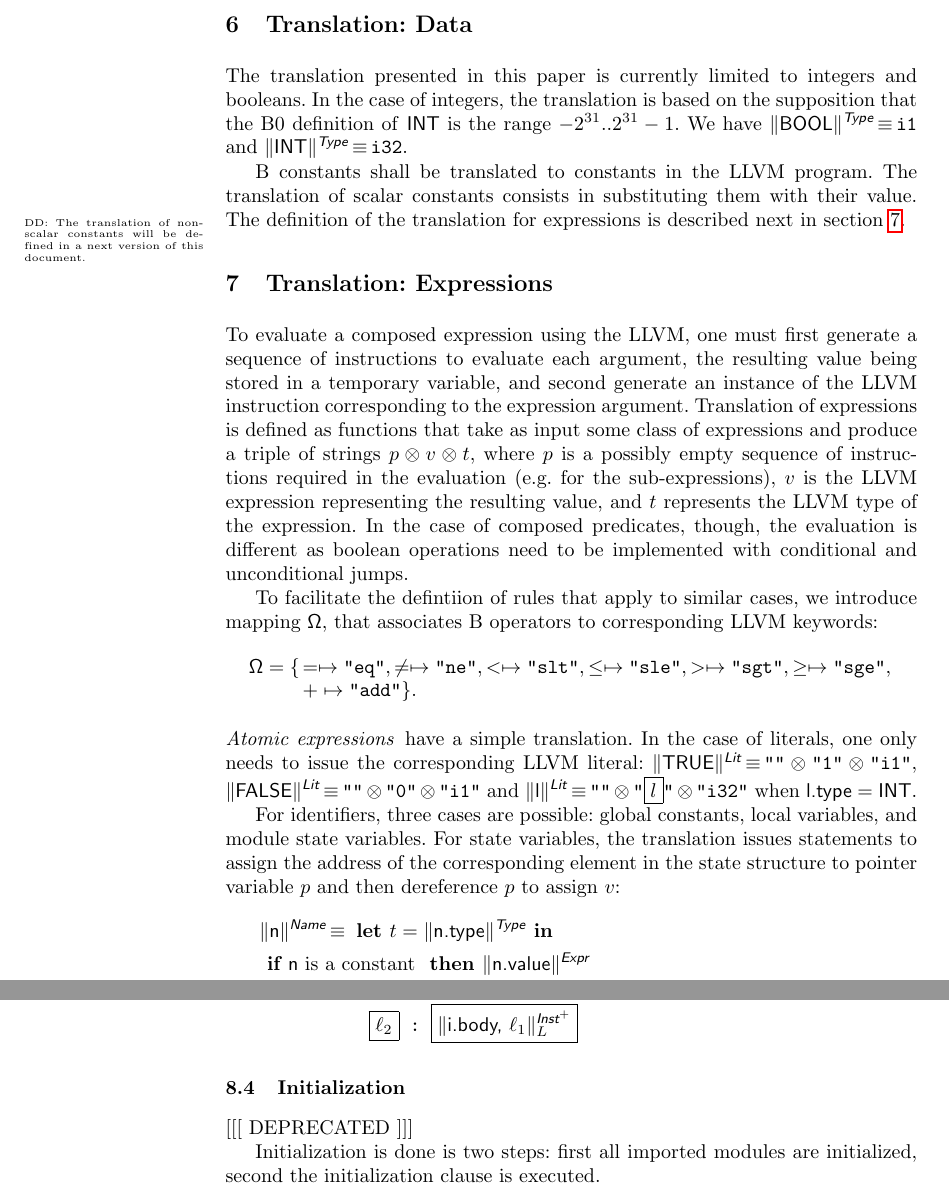
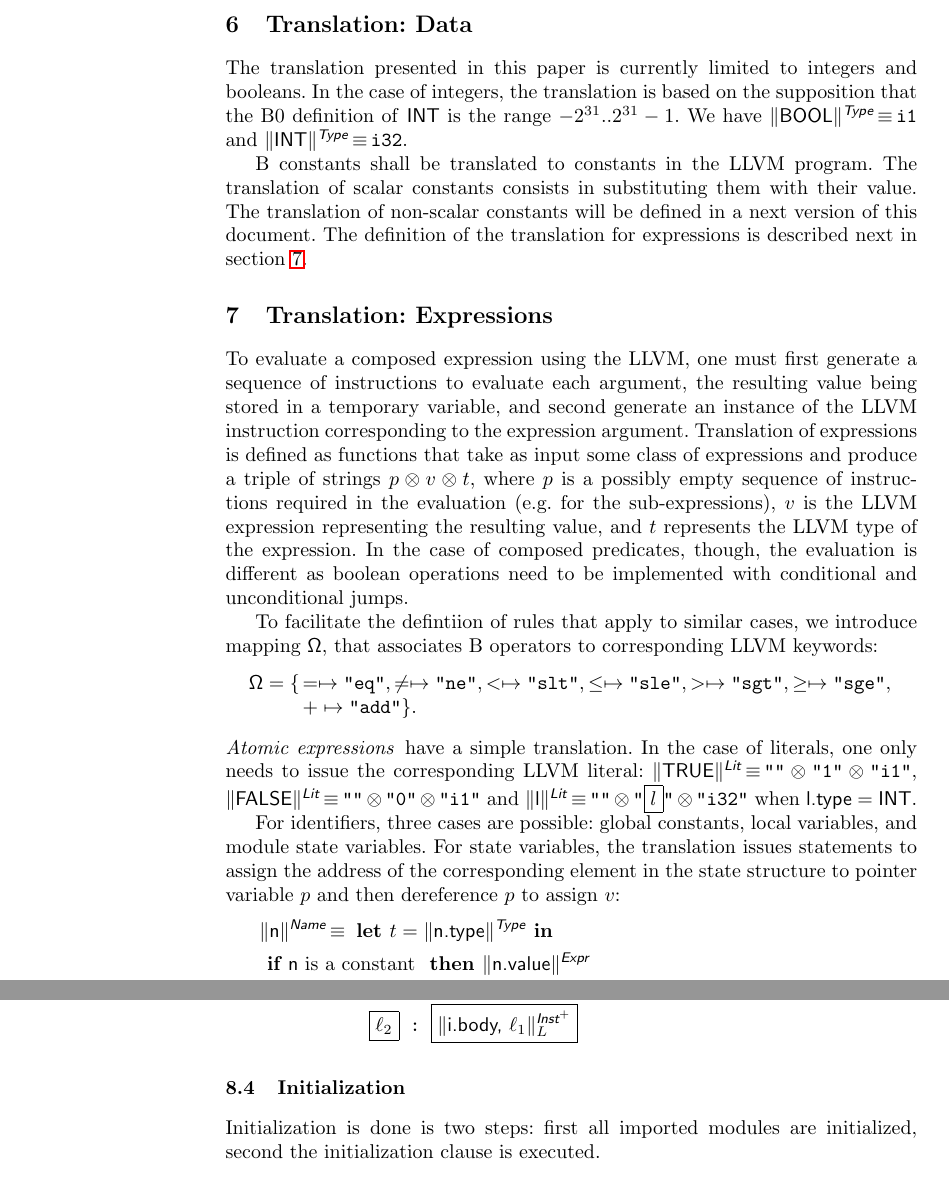
Before and after one commit to ValerioMedeiros/b2llvm, a LaTeX paper (DOCUMENTATION/specification.tex): two parts of pages 8 and 16 of 16, joined at a grey line, cut so that both start at the same text. Compiled offline with pdfLaTeX.

Commit message:
Adding to TODO in specification.tex

```diff
--- a/DOCUMENTATION/specification.tex
+++ b/DOCUMENTATION/specification.tex
@@ -556,8 +556,9 @@ $\trad{BOOL}{\B{Type}} \isdef \llvm{i1}$ and $\trad{INT}{\B{Type}} \isdef
 
 B constants shall be translated to constants in the LLVM program. The
 translation of scalar constants consists in substituting them with their value.
-\DD{The translation of non-scalar constants will be defined in a next version of
-  this document.}  The definition of the translation for expressions is
+%TODO Look the following text.
+The translation of non-scalar constants will be defined in a next version of
+this document. The definition of the translation for expressions is
 described next in section~\ref{sec:expr}.
 
 \section{Translation: Expressions}
@@ -1005,7 +1006,8 @@ body:
 \subsection{Initialization}
 \label{sec:trad-init}
 
-[[[ DEPRECATED ]]]
+%TODO It is deprecated
+%[[[TODO: DEPRECATED ]]]
 
 Initialization is done is two steps: first all imported modules are
 initialized,  second the initialization clause is executed.
```
